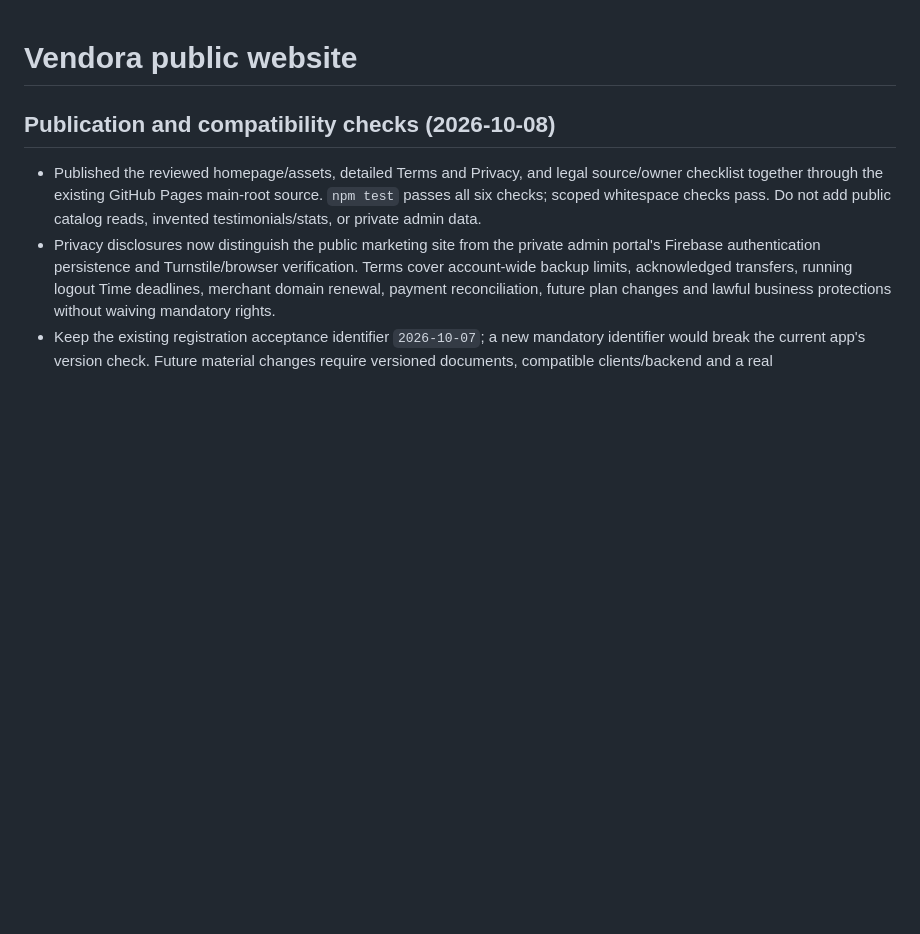
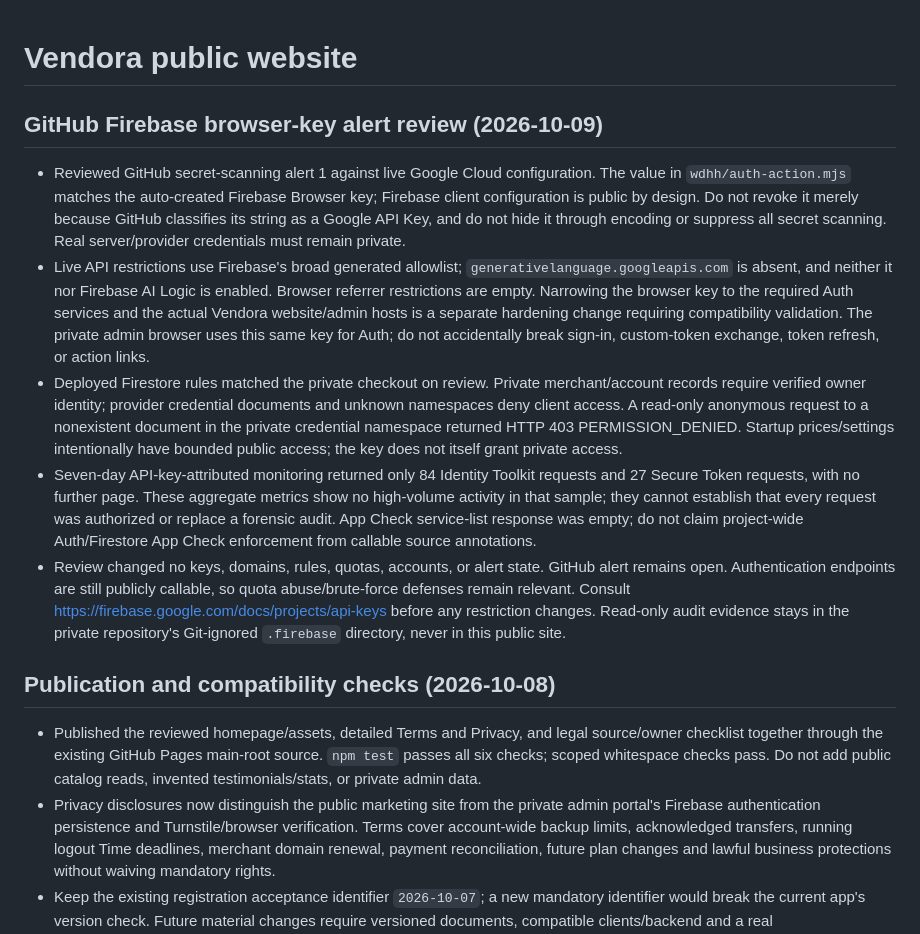
Before and after one commit to officialmrlyco/VendoraWeb, a Markdown page: AGENTS.md, the part around the change. Drawn GitHub-style; blank space fills up the shorter version.

Commit message:
Document live Firebase browser key security review

```diff
--- a/AGENTS.md
+++ b/AGENTS.md
@@ -1,4 +1,12 @@
 # Vendora public website
+
+## GitHub Firebase browser-key alert review (2026-10-09)
+
+- Reviewed GitHub secret-scanning alert 1 against live Google Cloud configuration. The value in `wdhh/auth-action.mjs` matches the auto-created Firebase Browser key; Firebase client configuration is public by design. Do not revoke it merely because GitHub classifies its string as a Google API Key, and do not hide it through encoding or suppress all secret scanning. Real server/provider credentials must remain private.
+- Live API restrictions use Firebase's broad generated allowlist; `generativelanguage.googleapis.com` is absent, and neither it nor Firebase AI Logic is enabled. Browser referrer restrictions are empty. Narrowing the browser key to the required Auth services and the actual Vendora website/admin hosts is a separate hardening change requiring compatibility validation. The private admin browser uses this same key for Auth; do not accidentally break sign-in, custom-token exchange, token refresh, or action links.
+- Deployed Firestore rules matched the private checkout on review. Private merchant/account records require verified owner identity; provider credential documents and unknown namespaces deny client access. A read-only anonymous request to a nonexistent document in the private credential namespace returned HTTP 403 PERMISSION_DENIED. Startup prices/settings intentionally have bounded public access; the key does not itself grant private access.
+- Seven-day API-key-attributed monitoring returned only 84 Identity Toolkit requests and 27 Secure Token requests, with no further page. These aggregate metrics show no high-volume activity in that sample; they cannot establish that every request was authorized or replace a forensic audit. App Check service-list response was empty; do not claim project-wide Auth/Firestore App Check enforcement from callable source annotations.
+- Review changed no keys, domains, rules, quotas, accounts, or alert state. GitHub alert remains open. Authentication endpoints are still publicly callable, so quota abuse/brute-force defenses remain relevant. Consult https://firebase.google.com/docs/projects/api-keys before any restriction changes. Read-only audit evidence stays in the private repository's Git-ignored `.firebase` directory, never in this public site.
 
 ## Publication and compatibility checks (2026-10-08)
 
```
